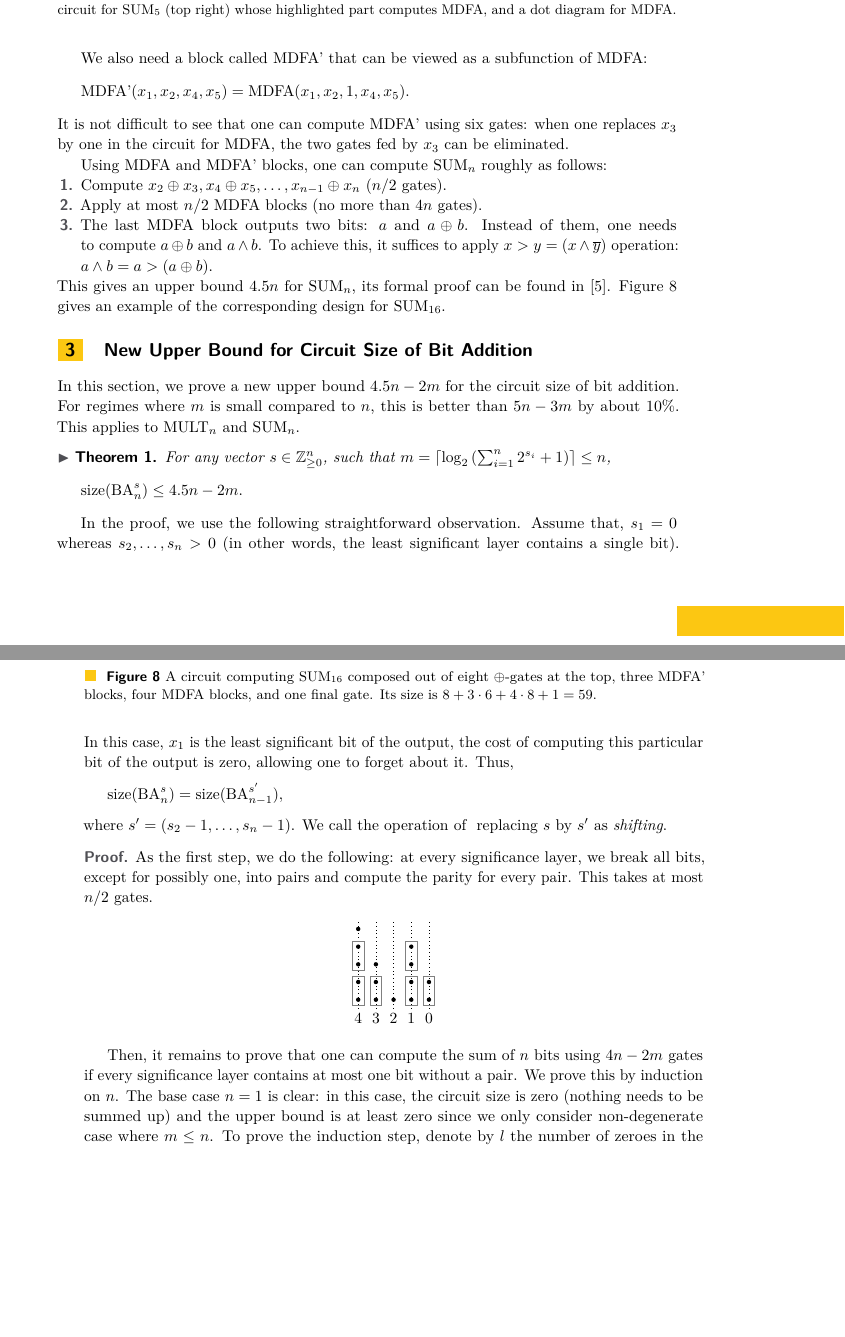
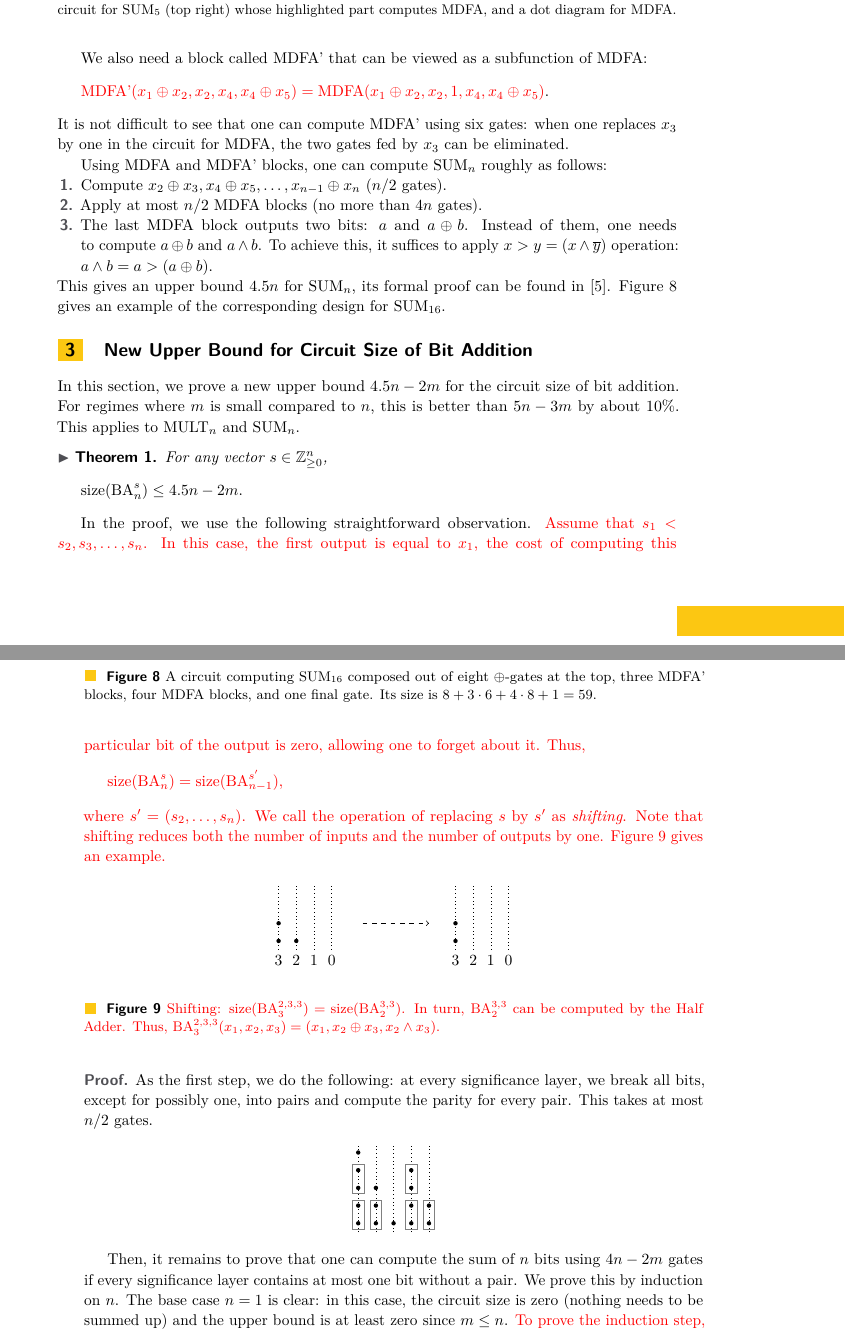
Before and after one commit to alexanderskulikov/multipliers-paper, a LaTeX paper (multipliers_lipics.tex): two parts of pages 7 and 8 of 16, joined at a grey line, cut so that both start at the same text, the shorter picture padded with empty space. Compiled offline with pdfLaTeX.

Commit message:
Finish polishing

```diff
--- a/multipliers_lipics.tex
+++ b/multipliers_lipics.tex
@@ -84,9 +84,6 @@
 \DeclareMathOperator{\MDFA}{MDFA}
 \DeclareMathOperator{\INC}{INC}
 \DeclareMathOperator{\size}{size}
-
-\newcommand{\mynew}[1]{\textcolor{red}{#1}}
-
 
 
 %Editor-only macros:: begin (do not touch as author)%%%%%%%%%%%%%%%%%%%%%%%%%%%%%%%%%%
@@ -732,7 +729,7 @@
     \end{figure}
 
     We~also need a~block called MDFA' that can be~viewed as~a~subfunction of~MDFA:
-    \[\operatorname{MDFA'}(x_1,x_2,x_4,x_5)=\operatorname{MDFA}(x_1, x_2, 1, x_4, x_5).\]
+    \[\textcolor{red}{\operatorname{MDFA'}(x_1 \oplus x_2, x_2, x_4, x_4 \oplus x_5)=\operatorname{MDFA}(x_1 \oplus x_2, x_2, 1, x_4, x_4 \oplus x_5)}.\]
     It~is not difficult to~see that one can compute MDFA' using six gates: when one replaces $x_3$ by~one in~the circuit for MDFA,
     the two gates fed by~$x_3$ can be~eliminated.
 
@@ -800,53 +797,49 @@
     better than $5n-3m$ by~about $10\%$. This applies to~$\MULT_n$ and $\SUM_n$.
     \begin{theorem}
         \label{theorem:main}
-        For any vector $s \in \mathbb{Z}_{\ge 0}^n$, such that
-        $m=\left\lceil \log_2\left( \sum_{i=1}^{n}2^{s_i} + 1\right) \right\rceil \le n$,
+        For any vector $s \in \mathbb{Z}_{\ge 0}^n$,
         \[\operatorname{size}(\BA_n^s) \le 4.5n-2m.\]
     \end{theorem}
 
     In~the proof, we~use the following straightforward observation.
-    Assume that, $s_1=0$ whereas $s_2, \dotsc, s_n>0$ (in~other words, the least significant layer contains a~single bit).
-    In~this case, $x_1$ is~the least significant bit of~the output,
+    \textcolor{red}{Assume that $s_1<s_2,s_3, \dotsc, s_n$.
+    In~this case, the first output is~equal to~$x_1$,
     the cost of~computing this particular bit of~the output is~zero,
     allowing one to~forget about~it. Thus,
     \[\operatorname{size}(\BA^s_n)=\operatorname{size}(\BA^{s'}_{n-1}),\]
-    where $s'=(s_2-1,\dotsc, s_n-1)$. We~call the operation of~
-    replacing~$s$ by~$s'$
-    as~\emph{shifting}.
-    %See Figure~\ref{figure:shifting} for an~example.
-
-
-
-%    \begin{figure}[ht]
-%        \begin{center}
-%            \begin{tikzpicture}
-%                \begin{scope}
-%                    \foreach \x [count=\n from 0] in {2, 1, ..., -2} {
-%                        \draw[l] (\x * \d, -1) -- (\x * \d, .5);
-%                        \node[below] at (\x * \d, -1) {$\n$};
-%                    }
-%
-%                    \foreach \x/\y in {-2/-1, -1/-1, -1/0, -1/1, 0/-1, 1/-1, 1/0, 2/-1}
-%                    \node[dot] at (\x * \d, \y * \d - \d) {};
-%                \end{scope}
-%
-%                \draw[dashed, ->] (1.5, -\d) -- (3, -\d);
-%
-%                \begin{scope}[xshift=40mm]
-%                    \foreach \x [count=\n from 0] in {2, ..., -1} {
-%                        \draw[l] (\x * \d, -1) -- (\x * \d, .5);
-%                        \node[below] at (\x * \d, -1) {$\n$};
-%                    }
-%
-%                    \foreach \x/\y in {-2/-1, -1/-1, -1/0, -1/1, 0/-1, 1/-1, 1/0}
-%                    \node[dot] at (\x * \d + \d, \y * \d - \d) {};
-%                \end{scope}
-%            \end{tikzpicture}
-%        \end{center}
-%        \caption{Shifting: computing $\BA_8^{0,1,1,2,3,3,3,4}$ is~the same as~computing $\BA_7^{0,0,1,2,2,2,3}$.}
-%        \label{figure:shifting}
-%    \end{figure}
+    where $s'=(s_2,\dotsc, s_n)$. We~call the operation
+    of~replacing~$s$ by~$s'$
+    as~\emph{shifting}. Note that shifting reduces both the number of~inputs and the number of~outputs by~one. Figure~\ref{figure:shifting} gives an~example.}
+
+    \begin{figure}[ht]
+        \begin{center}
+            \begin{tikzpicture}
+                \begin{scope}
+                    \foreach \x [count=\n from 0] in {2, 1, 0, -1} {
+                        \draw[l] (\x * \d, -1) -- (\x * \d, .5);
+                        \node[below] at (\x * \d, -1) {$\n$};
+                    }
+
+                    \foreach \x/\y in {-1/-1, -1/0, 0/-1}
+                    	\node[dot] at (\x * \d, \y * \d - \d) {};
+                \end{scope}
+
+                \draw[dashed, ->] (1.5, -\d) -- (3, -\d);
+
+                \begin{scope}[xshift=40mm]
+                    \foreach \x [count=\n from 0] in {2, 1, 0, -1} {
+						\draw[l] (\x * \d, -1) -- (\x * \d, .5);
+						\node[below] at (\x * \d, -1) {$\n$};
+					}
+
+					\foreach \x/\y in {-1/-1, -1/0}
+						\node[dot] at (\x * \d, \y * \d - \d) {};
+				\end{scope}
+            \end{tikzpicture}
+        \end{center}
+        \caption{\textcolor{red}{Shifting: $\size(\BA_3^{2, 3, 3})=\size(\BA_2^{3, 3})$. In~turn, $\BA_2^{3, 3}$ can be~computed by the Half Adder. Thus, $\BA_3^{2, 3, 3}(x_1, x_2, x_3)=(x_1, x_2 \oplus x_3, x_2 \land x_3)$.}}
+        \label{figure:shifting}
+    \end{figure}
 
     \begin{proof}
         As~the first step, we~do the following: at~every significance layer,
@@ -857,24 +850,24 @@
             \begin{tikzpicture}
                 \foreach \x [count=\n from 0] in {2, 1, ..., -2} {
                     \draw[l] (\x * \d, -1) -- (\x * \d, 1);
-                    \node[below] at (\x * \d, -1) {$\n$};
+                    %\node[below] at (\x * \d, -1) {$\n$};
                 }
 
                 \foreach [count=\n] \x/\y in {-2/-1, -2/0, -2/1, -2/2, -2/3, -1/-1, -1/0, -1/1, 0/-1, 1/-1, 1/0, 1/1, 1/2, 2/-1, 2/0}
-                \node[dot] (\n) at (\x * \d, \y * \d - \d) {};
+                	\node[dot] (\n) at (\x * \d, \y * \d - \d) {};
 
                 \foreach \i/\j in {1/2, 3/4, 6/7, 10/11, 12/13, 14/15}
-                \node[fit=(\i) (\j), pair] {};
+                	\node[fit=(\i) (\j), pair] {};
             \end{tikzpicture}
         \end{center}
 
         Then, it~remains to~prove that one can compute the sum of~$n$ bits
         using $4n-2m$ gates if~every significance layer contains at~most one bit
-        without a~pair. We~prove this by~induction on~$n$. The base case $n=1$ is~clear: in~this case, the circuit size is~zero (nothing needs to~be summed~up) and the upper bound is~at~least zero since we~only consider
-        non-degenerate case where $m \le n$. To~prove the induction step,
-        denote by~$l$ the number of~zeroes in~the significance
-        vector (that~is, the number of~input bits on~the least significant layer).
-
+        without a~pair. We~prove this by~induction on~$n$. The base case $n=1$ is~clear: in~this case, the circuit size is~zero (nothing needs to~be summed~up) and the upper bound is~at~least zero since $m \le n$.
+        \textcolor{red}{To~prove the induction step,
+        denote by~$l$ the number
+        of~minimum elements in~the significance vector~$s$
+        (that~is, the number of~bits in~the rightmost non-empty column in~dot-notation).}
 
         Consider the following seven cases. (In~fact, the first three cases are special cases of~the last three cases, but we~believe that the presentation is~cleaner when they are stated
         as~separate cases.)
```
Also changed, not shown: multipliers_lipics.tex (56 more changed lines).
